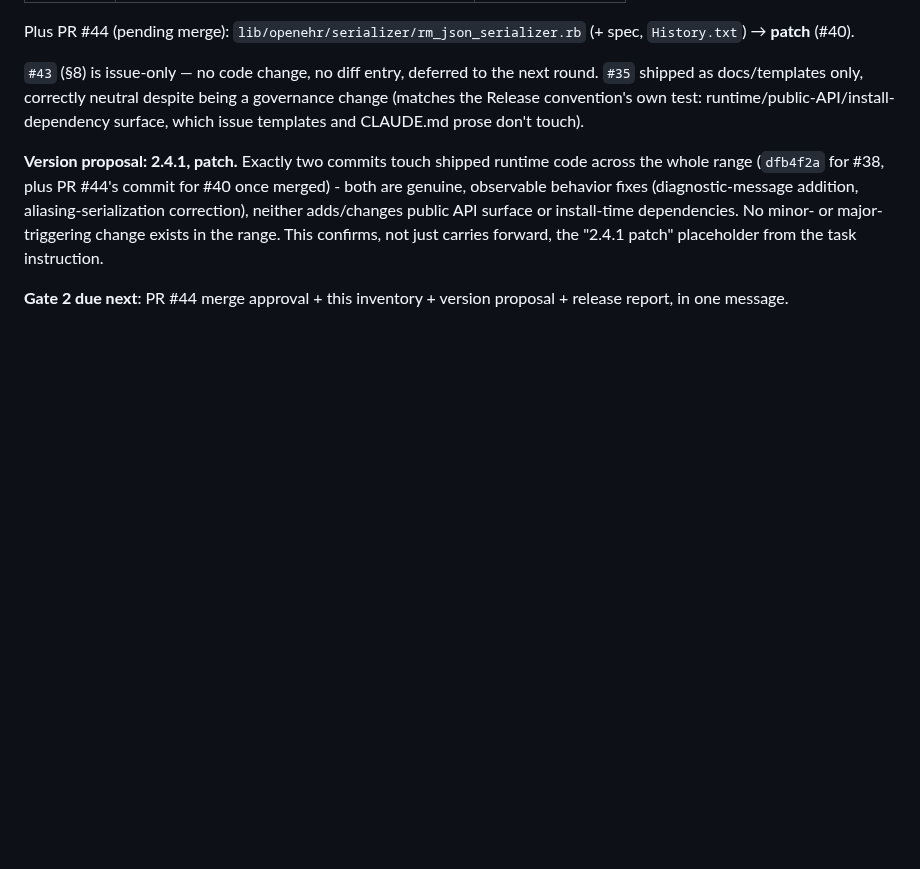
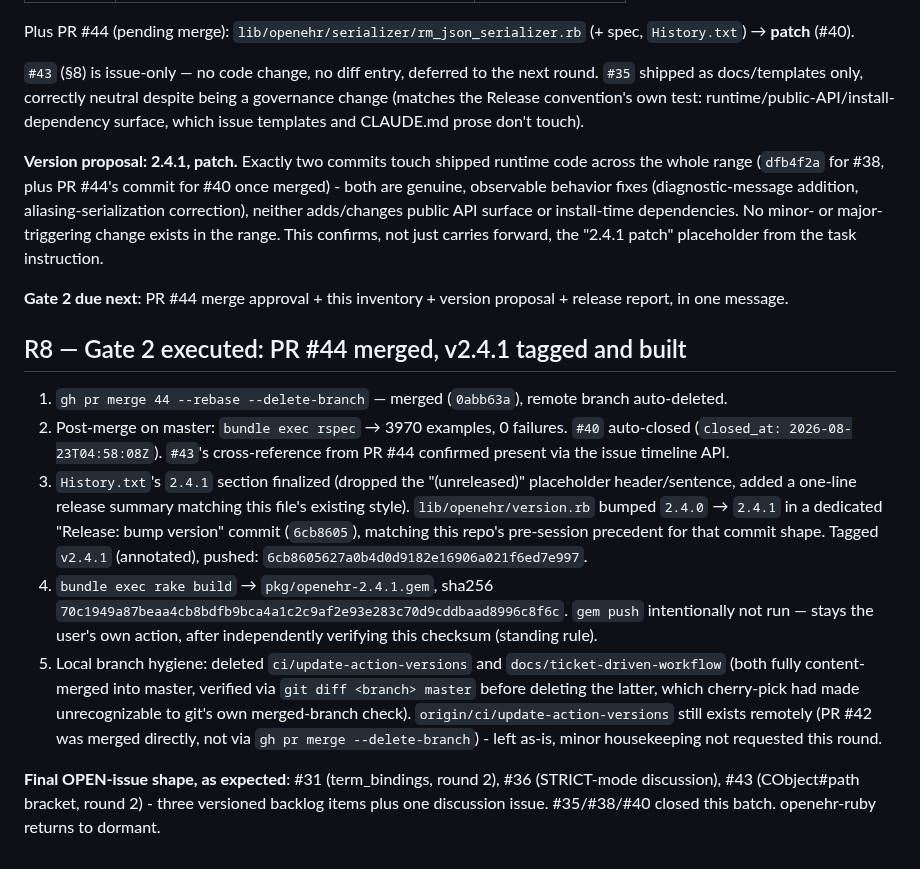
Before and after one commit to skoba/openehr-ruby, a Markdown page: docs/reports/pre-freeze-wave-log.md, the part around the change. Drawn GitHub-style; blank space fills up the shorter version.

Commit message:
Docs: record R8 (v2.4.1 tagged, gate 2 complete, back to dormant)
Semver: neutral (docs-only).

Co-Authored-By: Claude Sonnet 5 <noreply@anthropic.com>

```diff
--- a/docs/reports/pre-freeze-wave-log.md
+++ b/docs/reports/pre-freeze-wave-log.md
@@ -186,3 +186,35 @@ carries forward, the "2.4.1 patch" placeholder from the task instruction.
 
 **Gate 2 due next**: PR #44 merge approval + this inventory + version
 proposal + release report, in one message.
+
+## R8 — Gate 2 executed: PR #44 merged, v2.4.1 tagged and built
+
+1. `gh pr merge 44 --rebase --delete-branch` — merged (`0abb63a`), remote
+   branch auto-deleted.
+2. Post-merge on master: `bundle exec rspec` → 3970 examples, 0 failures.
+   `#40` auto-closed (`closed_at: 2026-08-23T04:58:08Z`). `#43`'s
+   cross-reference from PR #44 confirmed present via the issue timeline API.
+3. `History.txt`'s `2.4.1` section finalized (dropped the "(unreleased)"
+   placeholder header/sentence, added a one-line release summary matching
+   this file's existing style). `lib/openehr/version.rb` bumped
+   `2.4.0` → `2.4.1` in a dedicated "Release: bump version" commit
+   (`6cb8605`), matching this repo's pre-session precedent for that
+   commit shape. Tagged `v2.4.1` (annotated), pushed:
+   `6cb8605627a0b4d0d9182e16906a021f6ed7e997`.
+4. `bundle exec rake build` →
+   `pkg/openehr-2.4.1.gem`, sha256
+   `70c1949a87beaa4cb8bdfb9bca4a1c2c9af2e93e283c70d9cddbaad8996c8f6c`.
+   `gem push` intentionally not run — stays the user's own action, after
+   independently verifying this checksum (standing rule).
+5. Local branch hygiene: deleted `ci/update-action-versions` and
+   `docs/ticket-driven-workflow` (both fully content-merged into master,
+   verified via `git diff <branch> master` before deleting the latter,
+   which cherry-pick had made unrecognizable to git's own merged-branch
+   check). `origin/ci/update-action-versions` still exists remotely
+   (PR #42 was merged directly, not via `gh pr merge --delete-branch`) -
+   left as-is, minor housekeeping not requested this round.
+
+**Final OPEN-issue shape, as expected**: #31 (term_bindings, round 2),
+#36 (STRICT-mode discussion), #43 (CObject#path bracket, round 2) - three
+versioned backlog items plus one discussion issue. #35/#38/#40 closed this
+batch. openehr-ruby returns to dormant.
```
